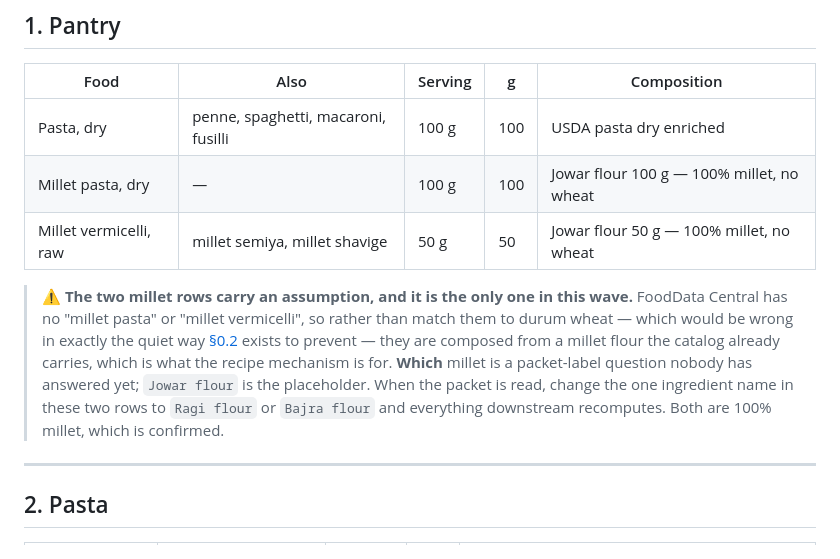
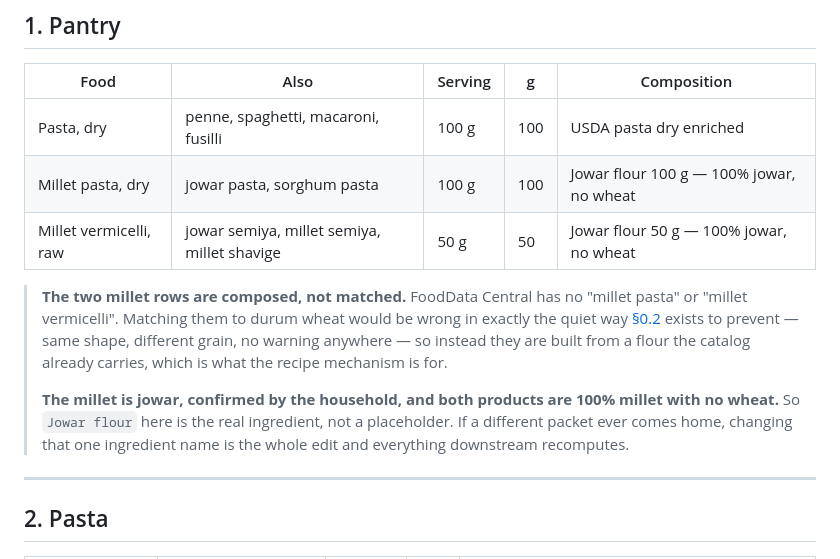
Before and after one commit to patel-keyur-18/nourishly, a Markdown page: docs/catalog/07-pasta-and-modern.md, the part around the change. Rendered like a GitHub page.

```diff
--- a/docs/catalog/07-pasta-and-modern.md
+++ b/docs/catalog/07-pasta-and-modern.md
@@ -13,10 +13,12 @@ The part of this household's cooking that belongs to no regional tradition: past
 | Food | Also | Serving | g | Composition |
 |---|---|---|---|---|
 | Pasta, dry | penne, spaghetti, macaroni, fusilli | 100 g | 100 | USDA pasta dry enriched |
-| Millet pasta, dry | — | 100 g | 100 | Jowar flour 100 g — 100% millet, no wheat |
-| Millet vermicelli, raw | millet semiya, millet shavige | 50 g | 50 | Jowar flour 50 g — 100% millet, no wheat |
+| Millet pasta, dry | jowar pasta, sorghum pasta | 100 g | 100 | Jowar flour 100 g — 100% jowar, no wheat |
+| Millet vermicelli, raw | jowar semiya, millet semiya, millet shavige | 50 g | 50 | Jowar flour 50 g — 100% jowar, no wheat |
 
-> **⚠️ The two millet rows carry an assumption, and it is the only one in this wave.** FoodData Central has no "millet pasta" or "millet vermicelli", so rather than match them to durum wheat — which would be wrong in exactly the quiet way [§0.2](./README.md#02-how-dishes-get-their-nutrients-recipes-not-tables) exists to prevent — they are composed from a millet flour the catalog already carries, which is what the recipe mechanism is for. **Which** millet is a packet-label question nobody has answered yet; `Jowar flour` is the placeholder. When the packet is read, change the one ingredient name in these two rows to `Ragi flour` or `Bajra flour` and everything downstream recomputes. Both are 100% millet, which is confirmed.
+> **The two millet rows are composed, not matched.** FoodData Central has no "millet pasta" or "millet vermicelli". Matching them to durum wheat would be wrong in exactly the quiet way [§0.2](./README.md#02-how-dishes-get-their-nutrients-recipes-not-tables) exists to prevent — same shape, different grain, no warning anywhere — so instead they are built from a flour the catalog already carries, which is what the recipe mechanism is for.
+>
+> **The millet is jowar, confirmed by the household, and both products are 100% millet with no wheat.** So `Jowar flour` here is the real ingredient, not a placeholder. If a different packet ever comes home, changing that one ingredient name is the whole edit and everything downstream recomputes.
 
 ---
 
```
Also changed, not shown: docs/plans/01-multi-cuisine-and-light-cooking.md (+4 -8 lines).
